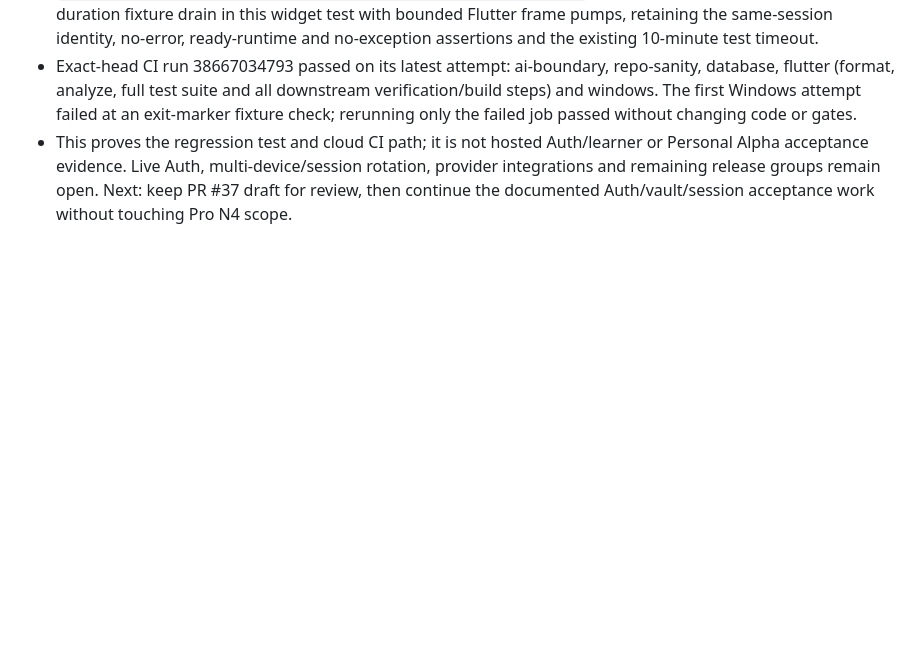
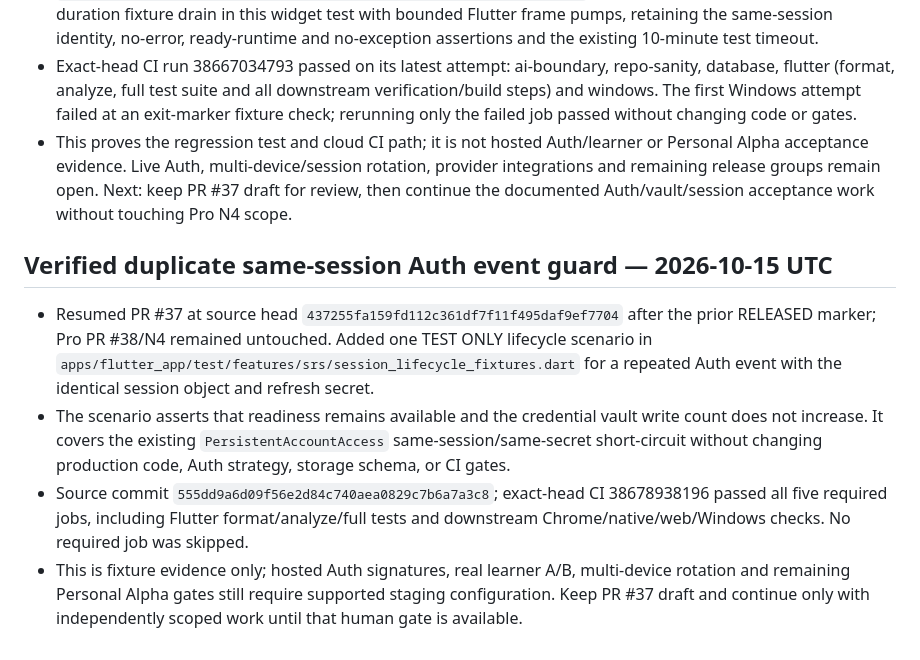
Before and after one commit to collab-TTAM/nihongo_daily, a Markdown page: docs/PROJECT_STATUS.md, the part around the change. Drawn GitHub-style; blank space fills up the shorter version.

Commit message:
docs: record same-session Auth event guard

```diff
--- a/docs/PROJECT_STATUS.md
+++ b/docs/PROJECT_STATUS.md
@@ -1497,3 +1497,11 @@ Personal Alpha gaps are queued as #11–#18; see CONTRACT_BASELINE for the map.
 - Final source commit `7b8c184ac590d7f07658deccae99a7e3f04fe7b3` changes only `apps/flutter_app/test/features/srs/manual_session_refresh_test.dart`. It replaces the unbounded zero-duration fixture drain in this widget test with bounded Flutter frame pumps, retaining the same-session identity, no-error, ready-runtime and no-exception assertions and the existing 10-minute test timeout.
 - Exact-head CI run 38667034793 passed on its latest attempt: ai-boundary, repo-sanity, database, flutter (format, analyze, full test suite and all downstream verification/build steps) and windows. The first Windows attempt failed at an exit-marker fixture check; rerunning only the failed job passed without changing code or gates.
 - This proves the regression test and cloud CI path; it is not hosted Auth/learner or Personal Alpha acceptance evidence. Live Auth, multi-device/session rotation, provider integrations and remaining release groups remain open. Next: keep PR #37 draft for review, then continue the documented Auth/vault/session acceptance work without touching Pro N4 scope.
+
+
+## Verified duplicate same-session Auth event guard — 2026-10-15 UTC
+
+- Resumed PR #37 at source head `437255fa159fd112c361df7f11f495daf9ef7704` after the prior RELEASED marker; Pro PR #38/N4 remained untouched. Added one TEST ONLY lifecycle scenario in `apps/flutter_app/test/features/srs/session_lifecycle_fixtures.dart` for a repeated Auth event with the identical session object and refresh secret.
+- The scenario asserts that readiness remains available and the credential vault write count does not increase. It covers the existing `PersistentAccountAccess` same-session/same-secret short-circuit without changing production code, Auth strategy, storage schema, or CI gates.
+- Source commit `555dd9a6d09f56e2d84c740aea0829c7b6a7a3c8`; exact-head CI 38678938196 passed all five required jobs, including Flutter format/analyze/full tests and downstream Chrome/native/web/Windows checks. No required job was skipped.
+- This is fixture evidence only; hosted Auth signatures, real learner A/B, multi-device rotation and remaining Personal Alpha gates still require supported staging configuration. Keep PR #37 draft and continue only with independently scoped work until that human gate is available.
```
